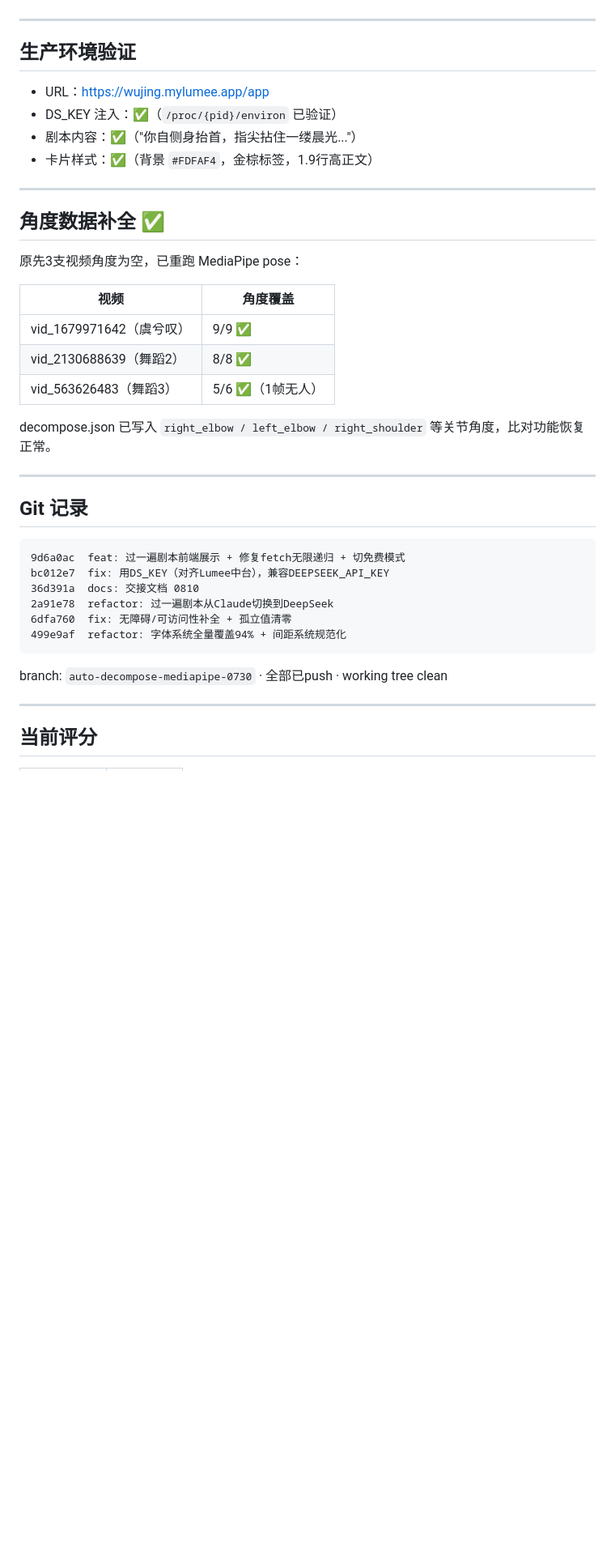
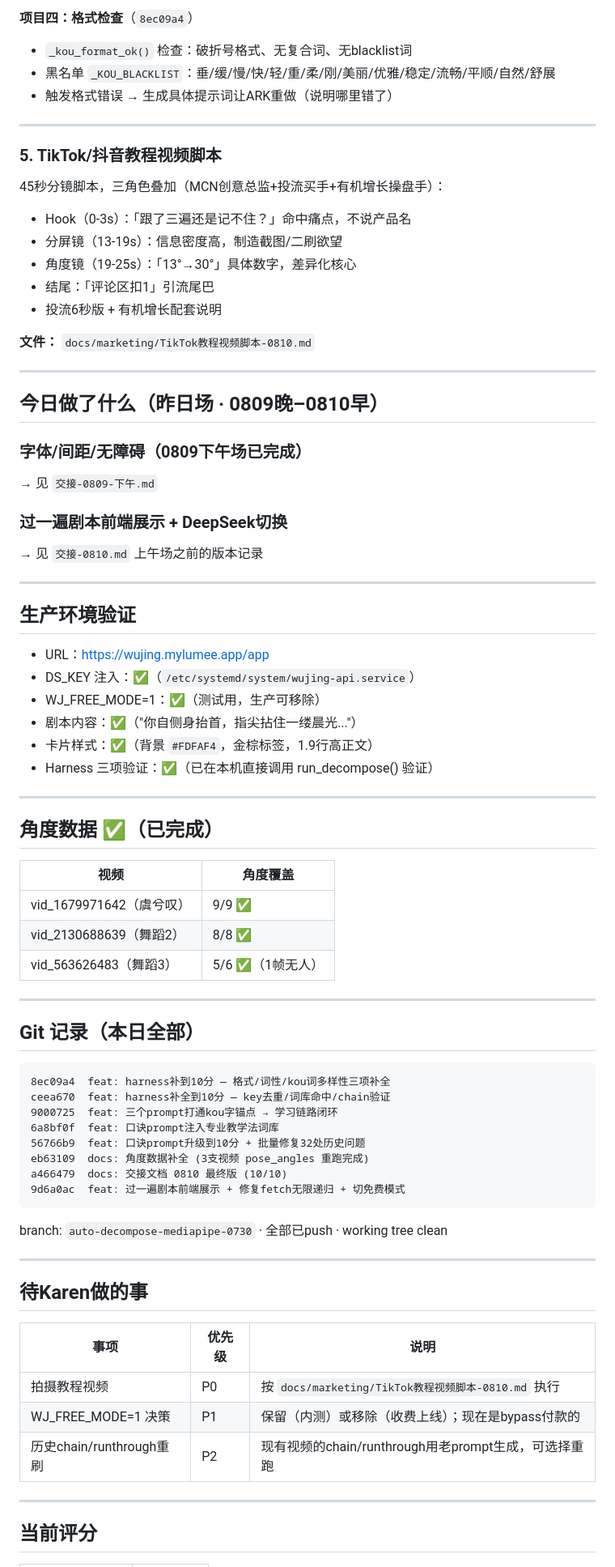
Before and after one commit to karentan30/wujing-app, a Markdown page: 交接-0810.md, the part around one of its changes. Shown at 81% size. GitHub-like rendering; blank space fills up the shorter version.

````diff
--- a/交接-0810.md
+++ b/交接-0810.md
@@ -47,18 +68,46 @@
+**项目四：格式检查**（`8ec09a4`）
+- `_kou_format_ok()` 检查：破折号格式、无复合词、无blacklist词
+- 黑名单 `_KOU_BLACKLIST`：垂/缓/慢/快/轻/重/柔/刚/美丽/优雅/稳定/流畅/平顺/自然/舒展
+- 触发格式错误 → 生成具体提示词让ARK重做（说明哪里错了）
+
+---
+
+### 5. TikTok/抖音教程视频脚本
+
+45秒分镜脚本，三角色叠加（MCN创意总监+投流买手+有机增长操盘手）：
+
+- Hook（0-3s）：「跟了三遍还是记不住？」命中痛点，不说产品名
+- 分屏镜（13-19s）：信息密度高，制造截图/二刷欲望
+- 角度镜（19-25s）：「13°→30°」具体数字，差异化核心
+- 结尾：「评论区扣1」引流尾巴
+- 投流6秒版 + 有机增长配套说明
+
+**文件：** `docs/marketing/TikTok教程视频脚本-0810.md`
+
+---
+
+## 今日做了什么（昨日场 · 0809晚–0810早）
+
+### 字体/间距/无障碍（0809下午场已完成）
+→ 见 `交接-0809-下午.md`
+
+### 过一遍剧本前端展示 + DeepSeek切换
+→ 见 `交接-0810.md` 上午场之前的版本记录
 
 ---
 
 ## 生产环境验证
 
 - URL：https://wujing.mylumee.app/app
-- DS_KEY 注入：✅（`/proc/{pid}/environ` 已验证）
+- DS_KEY 注入：✅（`/etc/systemd/system/wujing-api.service`）
+- WJ_FREE_MODE=1：✅（测试用，生产可移除）
 - 剧本内容：✅（"你自侧身抬首，指尖拈住一缕晨光..."）
 - 卡片样式：✅（背景 `#FDFAF4`，金棕标签，1.9行高正文）
+- Harness 三项验证：✅（已在本机直接调用 run_decompose() 验证）
 
 ---
 
-## 角度数据补全 ✅
-
-原先3支视频角度为空，已重跑 MediaPipe pose：
+## 角度数据 ✅（已完成）
 
 | 视频 | 角度覆盖 |
 |------|---------|
@@ -66,22 +115,32 @@
 | vid_2130688639（舞蹈2） | 8/8 ✅ |
 | vid_563626483（舞蹈3） | 5/6 ✅（1帧无人）|
 
-decompose.json 已写入 `right_elbow / left_elbow / right_shoulder` 等关节角度，比对功能恢复正常。
+---
+
+## Git 记录（本日全部）
+
+```
+8ec09a4  feat: harness补到10分 — 格式/词性/kou词多样性三项补全
+ceea670  feat: harness补全到10分 — key去重/词库命中/chain验证
+9000725  feat: 三个prompt打通kou字锚点 → 学习链路闭环
+6a8bf0f  feat: 口诀prompt注入专业教学法词库
+56766b9  feat: 口诀prompt升级到10分 + 批量修复32处历史问题
+eb63109  docs: 角度数据补全 (3支视频 pose_angles 重跑完成)
+a466479  docs: 交接文档 0810 最终版 (10/10)
+9d6a0ac  feat: 过一遍剧本前端展示 + 修复fetch无限递归 + 切免费模式
+```
+
+branch: `auto-decompose-mediapipe-0730` · 全部已push · working tree clean
 
 ---
 
-## Git 记录
+## 待Karen做的事
 
-```
-9d6a0ac  feat: 过一遍剧本前端展示 + 修复fetch无限递归 + 切免费模式
-bc012e7  fix: 用DS_KEY（对齐Lumee中台），兼容DEEPSEEK_API_KEY
-36d391a  docs: 交接文档 0810
-2a91e78  refactor: 过一遍剧本从Claude切换到DeepSeek
-6dfa760  fix: 无障碍/可访问性补全 + 孤立值清零
-499e9af  refactor: 字体系统全量覆盖94% + 间距系统规范化
-```
-
-branch: `auto-decompose-mediapipe-0730` · 全部已push · working tree clean
+| 事项 | 优先级 | 说明 |
+|------|--------|------|
+| 拍摄教程视频 | P0 | 按 `docs/marketing/TikTok教程视频脚本-0810.md` 执行 |
+| WJ_FREE_MODE=1 决策 | P1 | 保留（内测）或移除（收费上线）；现在是bypass付款的 |
+| 历史chain/runthrough重刷 | P2 | 现有视频的chain/runthrough用老prompt生成，可选择重跑 |
 
 ---
 
````
Also changed, not shown: other parts of 交接-0810.md (+56 -34 lines), docs/marketing/TikTok教程视频脚本-0810.md (added, +65 -0 lines).
